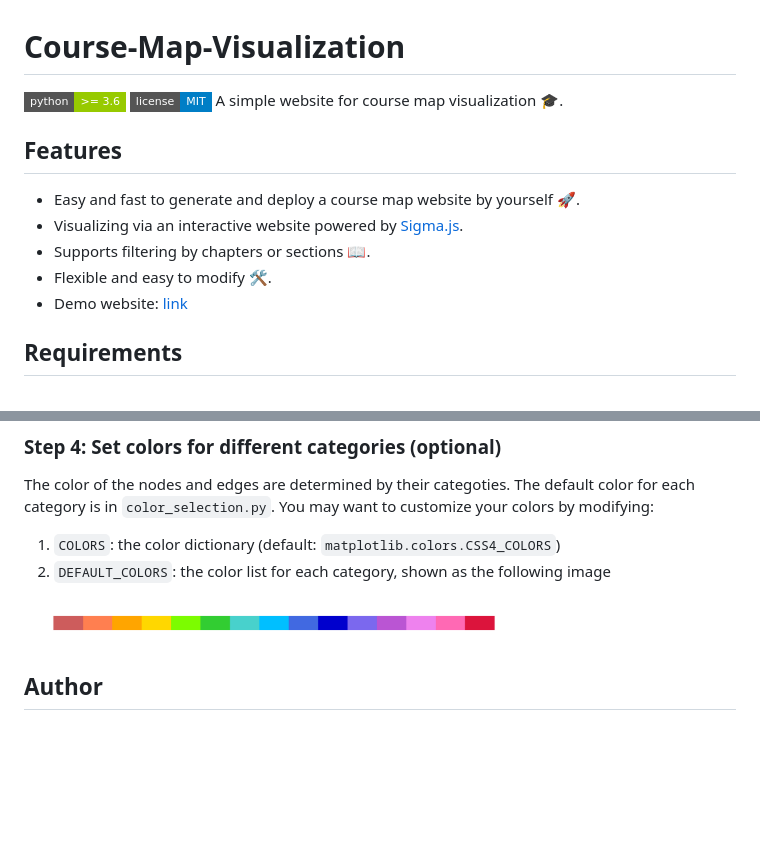
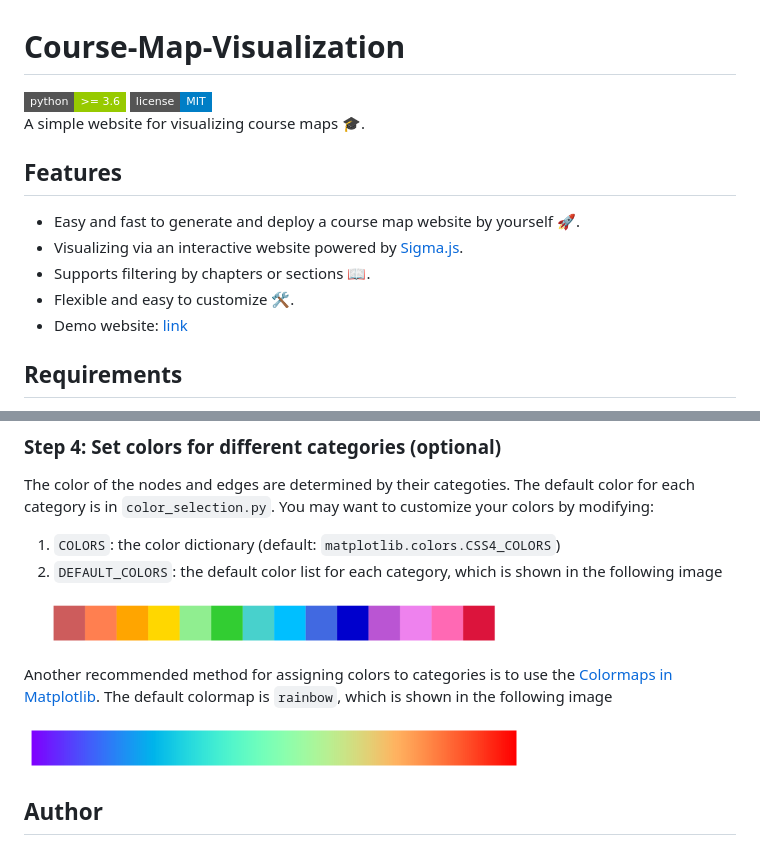
Before and after one commit to vectominist/Course-Map-Visualization, a Markdown page: README.md, 2 parts joined by grey strips. Drawn GitHub-style; pictures changed too: images/default_colors.png, images/rainbow.png (added); badges without logos; blank space fills up the shorter version.

```diff
--- a/README.md
+++ b/README.md
@@ -1,14 +1,15 @@
 # Course-Map-Visualization
 [![Python version](https://img.shields.io/badge/python-%3E=_3.6-green.svg?style=flat-square)](_blank)
 [![LICENSE](https://img.shields.io/badge/license-MIT-blue.svg?style=flat-square)](./LICENSE)
-A simple website for course map visualization 🎓.
+A simple website for visualizing course maps 🎓.
+
 
 ## Features
 
 * Easy and fast to generate and deploy a course map website by yourself 🚀.
 * Visualizing via an interactive website powered by [Sigma.js](http://sigmajs.org/).
 * Supports filtering by chapters or sections 📖.
-* Flexible and easy to modify 🛠.
+* Flexible and easy to customize 🛠.
 * Demo website: [link](https://google.com)
 
 ## Requirements
@@ -73,11 +74,17 @@ git clone https://github.com/vectominist/Course-Map-Visualization.git
 
 The color of the nodes and edges are determined by their categoties. The default color for each category is in `color_selection.py`. You may want to customize your colors by modifying:
 1. `COLORS`: the color dictionary (default: `matplotlib.colors.CSS4_COLORS`)
-2. `DEFAULT_COLORS`: the color list for each category, shown as the following image
+2. `DEFAULT_COLORS`: the default color list for each category, which is shown in the following image
 <p align="left">
   <img src="images/default_colors.png" width="500">
 </p>
 
+Another recommended method for assigning colors to categories is to use the [Colormaps in Matplotlib](https://matplotlib.org/3.1.0/tutorials/colors/colormaps.html). The default colormap is `rainbow`, which is shown in the following image
+<p align="left">
+  <img src="images/rainbow.png" width="500">
+</p>
+
+
 ## Author
 [Heng-Jui Chang](https://vectominist.github.io/)
 For any questions, please contact me 😊.
```
Also changed, not shown: other parts of README.md (+1 -1 lines).
